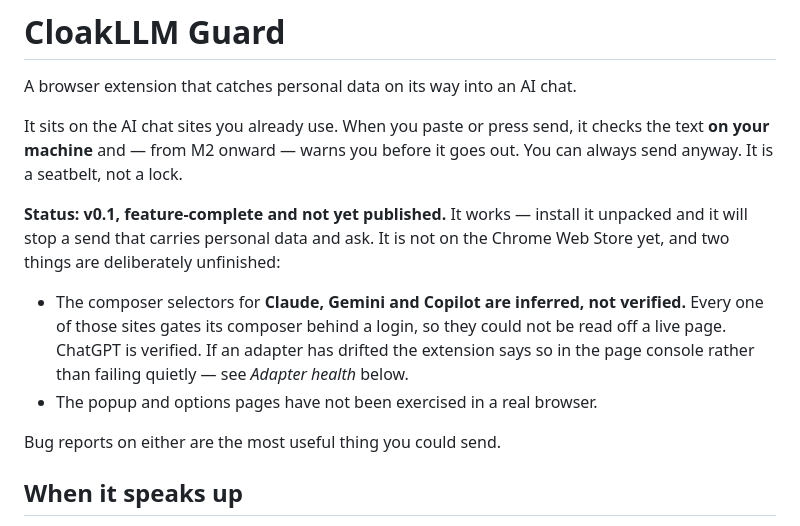
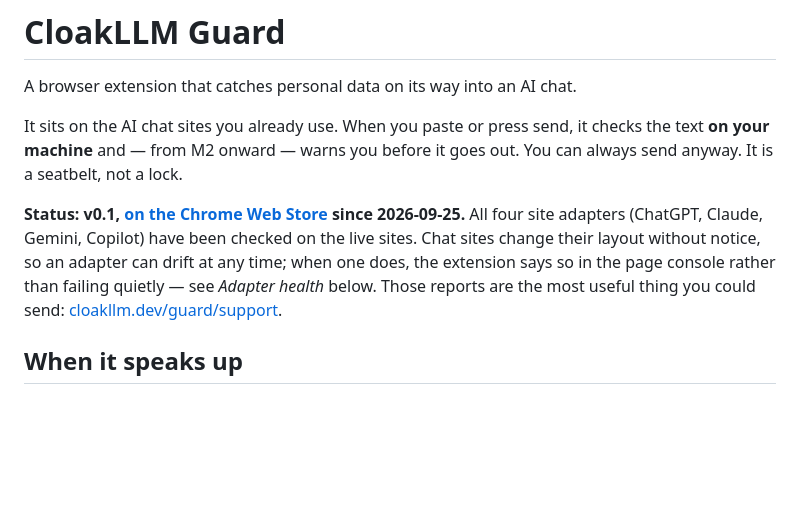
Before and after one commit to cloakllm/cloakllm-guard, a Markdown page: README.md, the part around the change. Rendered like a GitHub page; blank space fills up the shorter version.

Commit message:
docs: v0.1.0 is live on the Chrome Web Store
The store's package was compared file by file with the submitted zip:
identical apart from the update_url and signature the store adds.

Co-Authored-By: Claude Opus 4.8 <noreply@anthropic.com>

```diff
--- a/README.md
+++ b/README.md
@@ -6,18 +6,13 @@ It sits on the AI chat sites you already use. When you paste or press send, it
 checks the text **on your machine** and — from M2 onward — warns you before it
 goes out. You can always send anyway. It is a seatbelt, not a lock.
 
-**Status: v0.1, feature-complete and not yet published.** It works — install it
-unpacked and it will stop a send that carries personal data and ask. It is not
-on the Chrome Web Store yet, and two things are deliberately unfinished:
-
-- The composer selectors for **Claude, Gemini and Copilot are inferred, not
-  verified.** Every one of those sites gates its composer behind a login, so
-  they could not be read off a live page. ChatGPT is verified. If an adapter
-  has drifted the extension says so in the page console rather than failing
-  quietly — see *Adapter health* below.
-- The popup and options pages have not been exercised in a real browser.
-
-Bug reports on either are the most useful thing you could send.
+**Status: v0.1, [on the Chrome Web Store](https://chromewebstore.google.com/detail/cloakllm-guard/pecgdpfhaaegckfacpplghfeojbdnkoa)
+since 2026-09-25.** All four site adapters (ChatGPT, Claude, Gemini, Copilot)
+have been checked on the live sites. Chat sites change their layout without
+notice, so an adapter can drift at any time; when one does, the extension says
+so in the page console rather than failing quietly — see *Adapter health*
+below. Those reports are the most useful thing you could send:
+[cloakllm.dev/guard/support](https://cloakllm.dev/guard/support#report).
 
 ## When it speaks up
 
```
Also changed, not shown: STORE_LISTING.md (+9 -2 lines).
